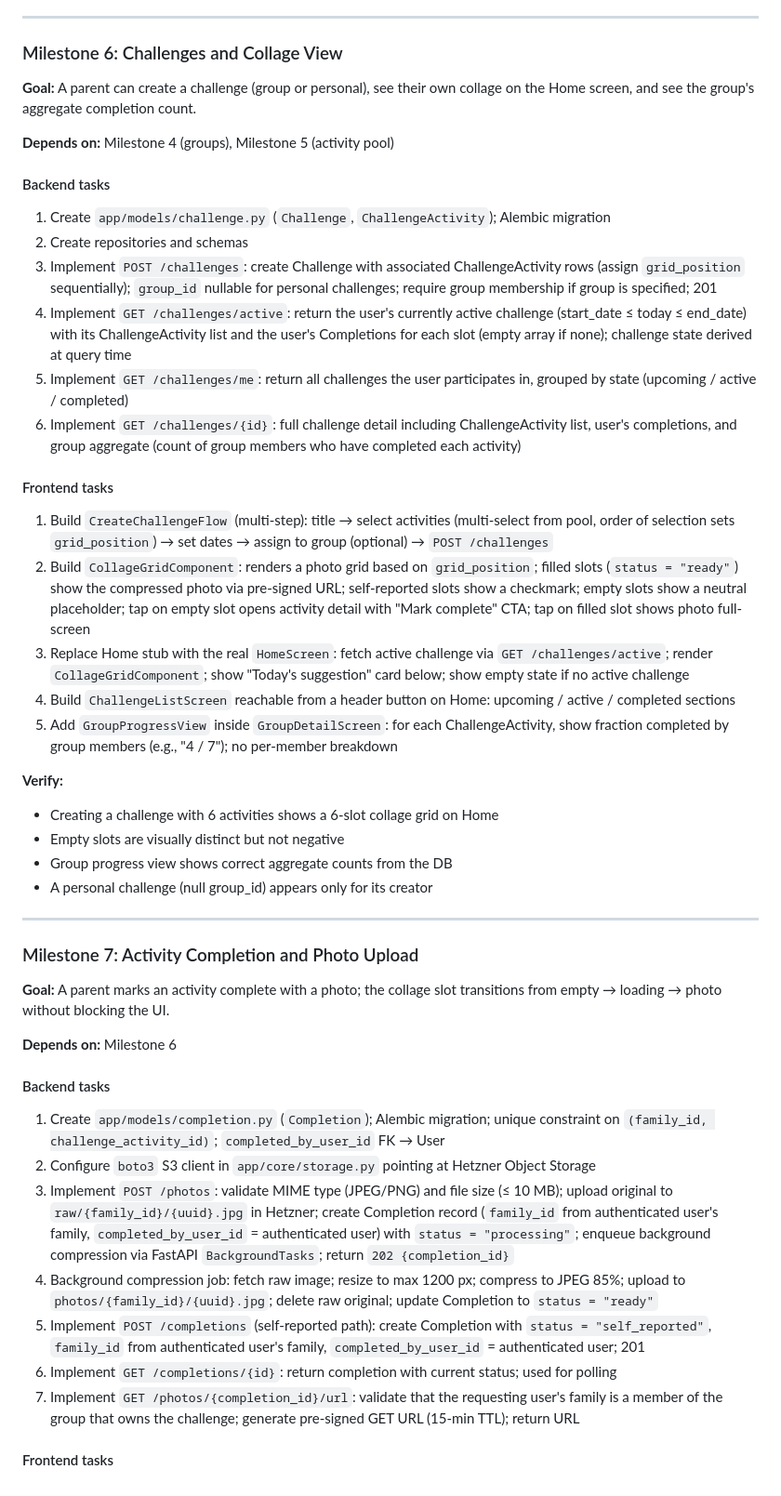
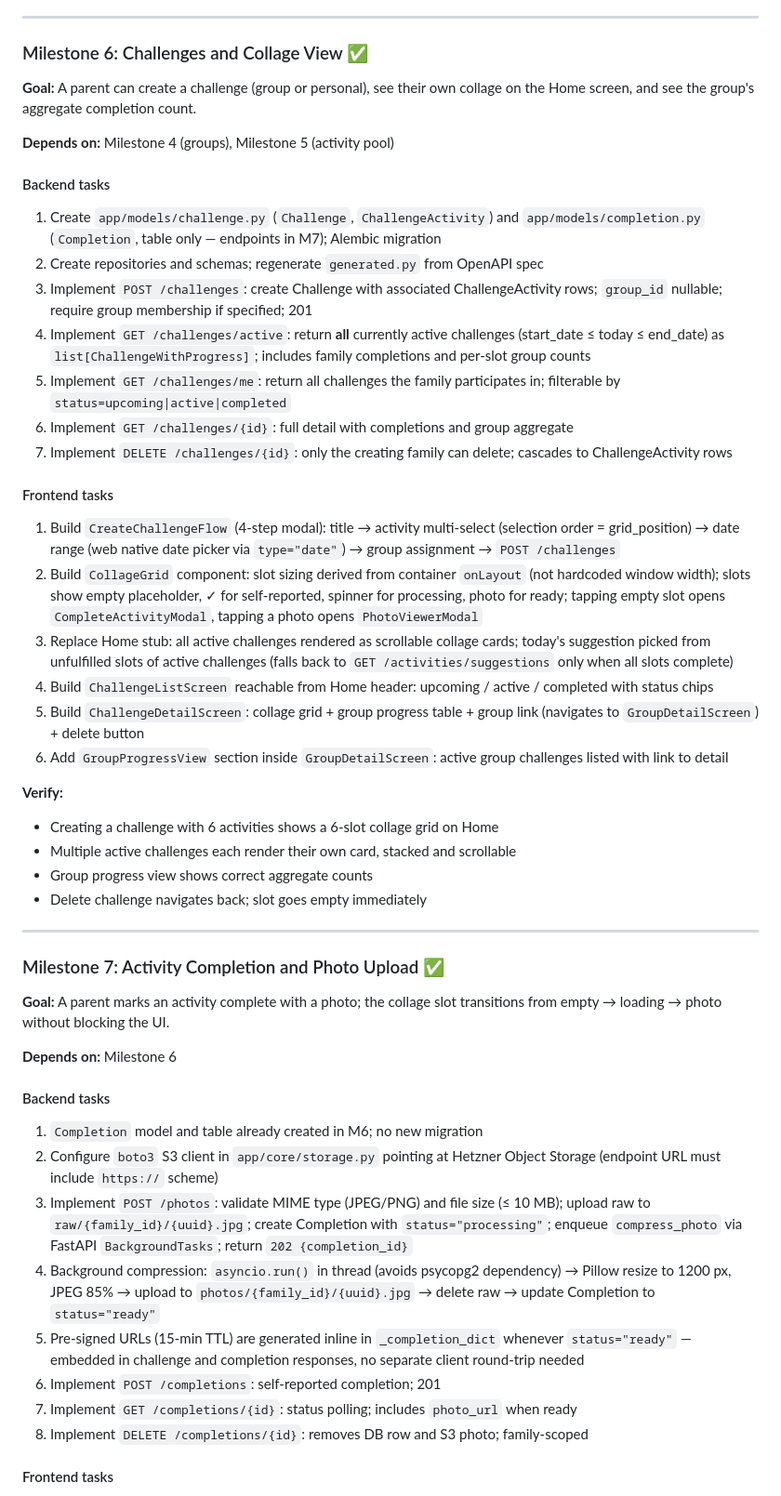
Before and after one commit to HIP26-DigitalBalance-home/DigitalBalanceAtHome, a Markdown page: docs/implementation-plan.md, the part around one of its changes. Shown at 93% size. GitHub-like rendering.

```diff
--- a/docs/implementation-plan.md
+++ b/docs/implementation-plan.md
@@ -276,48 +276,51 @@
 
 ---
 
-### Milestone 6: Challenges and Collage View
+### Milestone 6: Challenges and Collage View ✅
 
 **Goal:** A parent can create a challenge (group or personal), see their own collage on the Home screen, and see the group's aggregate completion count.
 
 **Depends on:** Milestone 4 (groups), Milestone 5 (activity pool)
 
 #### Backend tasks
-1. Create `app/models/challenge.py` (`Challenge`, `ChallengeActivity`); Alembic migration
-2. Create repositories and schemas
-3. Implement `POST /challenges`: create Challenge with associated ChallengeActivity rows (assign `grid_position` sequentially); `group_id` nullable for personal challenges; require group membership if group is specified; 201
-4. Implement `GET /challenges/active`: return the user's currently active challenge (start_date ≤ today ≤ end_date) with its ChallengeActivity list and the user's Completions for each slot (empty array if none); challenge state derived at query time
-5. Implement `GET /challenges/me`: return all challenges the user participates in, grouped by state (upcoming / active / completed)
-6. Implement `GET /challenges/{id}`: full challenge detail including ChallengeActivity list, user's completions, and group aggregate (count of group members who have completed each activity)
+1. Create `app/models/challenge.py` (`Challenge`, `ChallengeActivity`) and `app/models/completion.py` (`Completion`, table only — endpoints in M7); Alembic migration
+2. Create repositories and schemas; regenerate `generated.py` from OpenAPI spec
+3. Implement `POST /challenges`: create Challenge with associated ChallengeActivity rows; `group_id` nullable; require group membership if specified; 201
+4. Implement `GET /challenges/active`: return **all** currently active challenges (start_date ≤ today ≤ end_date) as `list[ChallengeWithProgress]`; includes family completions and per-slot group counts
+5. Implement `GET /challenges/me`: return all challenges the family participates in; filterable by `status=upcoming|active|completed`
+6. Implement `GET /challenges/{id}`: full detail with completions and group aggregate
+7. Implement `DELETE /challenges/{id}`: only the creating family can delete; cascades to ChallengeActivity rows
 
 #### Frontend tasks
-1. Build `CreateChallengeFlow` (multi-step): title → select activities (multi-select from pool, order of selection sets `grid_position`) → set dates → assign to group (optional) → `POST /challenges`
-2. Build `CollageGridComponent`: renders a photo grid based on `grid_position`; filled slots (`status = "ready"`) show the compressed photo via pre-signed URL; self-reported slots show a checkmark; empty slots show a neutral placeholder; tap on empty slot opens activity detail with "Mark complete" CTA; tap on filled slot shows photo full-screen
-3. Replace Home stub with the real `HomeScreen`: fetch active challenge via `GET /challenges/active`; render `CollageGridComponent`; show "Today's suggestion" card below; show empty state if no active challenge
-4. Build `ChallengeListScreen` reachable from a header button on Home: upcoming / active / completed sections
-5. Add `GroupProgressView` inside `GroupDetailScreen`: for each ChallengeActivity, show fraction completed by group members (e.g., "4 / 7"); no per-member breakdown
+1. Build `CreateChallengeFlow` (4-step modal): title → activity multi-select (selection order = grid_position) → date range (web native date picker via `type="date"`) → group assignment → `POST /challenges`
+2. Build `CollageGrid` component: slot sizing derived from container `onLayout` (not hardcoded window width); slots show empty placeholder, ✓ for self-reported, spinner for processing, photo for ready; tapping empty slot opens `CompleteActivityModal`, tapping a photo opens `PhotoViewerModal`
+3. Replace Home stub: all active challenges rendered as scrollable collage cards; today's suggestion picked from unfulfilled slots of active challenges (falls back to `GET /activities/suggestions` only when all slots complete)
+4. Build `ChallengeListScreen` reachable from Home header: upcoming / active / completed with status chips
+5. Build `ChallengeDetailScreen`: collage grid + group progress table + group link (navigates to `GroupDetailScreen`) + delete button
+6. Add `GroupProgressView` section inside `GroupDetailScreen`: active group challenges listed with link to detail
 
 **Verify:**
 - Creating a challenge with 6 activities shows a 6-slot collage grid on Home
-- Empty slots are visually distinct but not negative
-- Group progress view shows correct aggregate counts from the DB
-- A personal challenge (null group_id) appears only for its creator
+- Multiple active challenges each render their own card, stacked and scrollable
+- Group progress view shows correct aggregate counts
+- Delete challenge navigates back; slot goes empty immediately
 
 ---
 
-### Milestone 7: Activity Completion and Photo Upload
+### Milestone 7: Activity Completion and Photo Upload ✅
 
 **Goal:** A parent marks an activity complete with a photo; the collage slot transitions from empty → loading → photo without blocking the UI.
 
 **Depends on:** Milestone 6
 
 #### Backend tasks
-1. Create `app/models/completion.py` (`Completion`); Alembic migration; unique constraint on `(family_id, challenge_activity_id)`; `completed_by_user_id` FK → User
-2. Configure `boto3` S3 client in `app/core/storage.py` pointing at Hetzner Object Storage
-3. Implement `POST /photos`: validate MIME type (JPEG/PNG) and file size (≤ 10 MB); upload original to `raw/{family_id}/{uuid}.jpg` in Hetzner; create Completion record (`family_id` from authenticated user's family, `completed_by_user_id` = authenticated user) with `status = "processing"`; enqueue background compression via FastAPI `BackgroundTasks`; return `202 {completion_id}`
-4. Background compression job: fetch raw image; resize to max 1200 px; compress to JPEG 85%; upload to `photos/{family_id}/{uuid}.jpg`; delete raw original; update Completion to `status = "ready"`
-5. Implement `POST /completions` (self-reported path): create Completion with `status = "self_reported"`, `family_id` from authenticated user's family, `completed_by_user_id` = authenticated user; 201
-6. Implement `GET /completions/{id}`: return completion with current status; used for polling
-7. Implement `GET /photos/{completion_id}/url`: validate that the requesting user's family is a member of the group that owns the challenge; generate pre-signed GET URL (15-min TTL); return URL
+1. `Completion` model and table already created in M6; no new migration
+2. Configure `boto3` S3 client in `app/core/storage.py` pointing at Hetzner Object Storage (endpoint URL must include `https://` scheme)
+3. Implement `POST /photos`: validate MIME type (JPEG/PNG) and file size (≤ 10 MB); upload raw to `raw/{family_id}/{uuid}.jpg`; create Completion with `status="processing"`; enqueue `compress_photo` via FastAPI `BackgroundTasks`; return `202 {completion_id}`
+4. Background compression: `asyncio.run()` in thread (avoids psycopg2 dependency) → Pillow resize to 1200 px, JPEG 85% → upload to `photos/{family_id}/{uuid}.jpg` → delete raw → update Completion to `status="ready"`
+5. Pre-signed URLs (15-min TTL) are generated inline in `_completion_dict` whenever `status="ready"` — embedded in challenge and completion responses, no separate client round-trip needed
+6. Implement `POST /completions`: self-reported completion; 201
+7. Implement `GET /completions/{id}`: status polling; includes `photo_url` when ready
+8. Implement `DELETE /completions/{id}`: removes DB row and S3 photo; family-scoped
 
 #### Frontend tasks
```
Also changed, not shown: other parts of docs/implementation-plan.md (+32 -15 lines), docs/requirements.md (+11 -6 lines).
